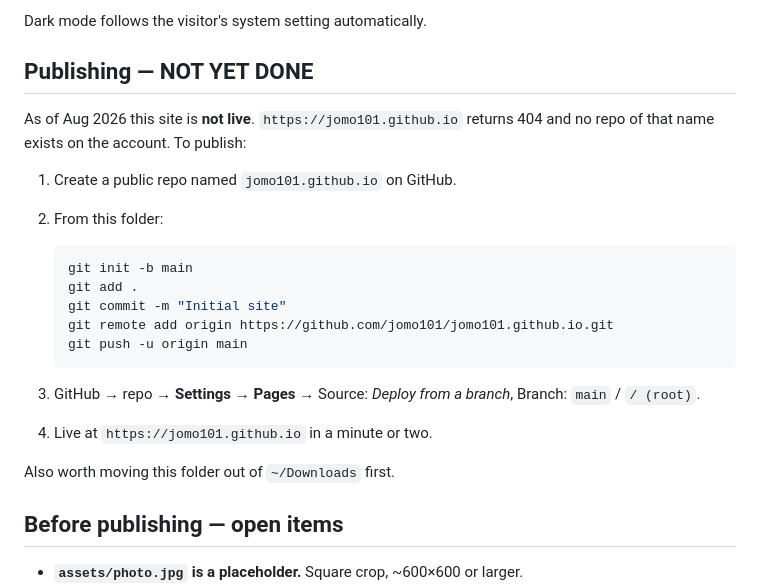
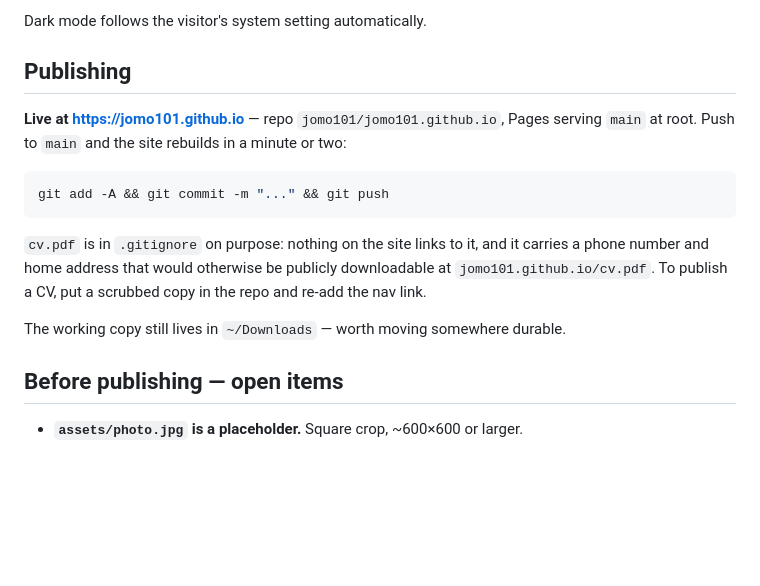
Before and after one commit to jomo101/jomo101.github.io, a Markdown page: README.md, the part around the change. GitHub-like rendering; blank space fills up the shorter version.

Commit message:
README: record live URL and cv.pdf exclusion
Co-Authored-By: Claude Opus 5 <noreply@anthropic.com>

````diff
--- a/README.md
+++ b/README.md
@@ -34,27 +34,22 @@ modes — if you change a color, re-check before publishing.
 
 Dark mode follows the visitor's system setting automatically.
 
-## Publishing — NOT YET DONE
+## Publishing
 
-As of Aug 2026 this site is **not live**. `https://jomo101.github.io` returns
-404 and no repo of that name exists on the account. To publish:
+**Live at https://jomo101.github.io** — repo `jomo101/jomo101.github.io`,
+Pages serving `main` at root. Push to `main` and the site rebuilds in a minute
+or two:
 
-1. Create a public repo named `jomo101.github.io` on GitHub.
-2. From this folder:
+```bash
+git add -A && git commit -m "..." && git push
+```
 
-   ```bash
-   git init -b main
-   git add .
-   git commit -m "Initial site"
-   git remote add origin https://github.com/jomo101/jomo101.github.io.git
-   git push -u origin main
-   ```
+`cv.pdf` is in `.gitignore` on purpose: nothing on the site links to it, and it
+carries a phone number and home address that would otherwise be publicly
+downloadable at `jomo101.github.io/cv.pdf`. To publish a CV, put a scrubbed copy
+in the repo and re-add the nav link.
 
-3. GitHub → repo → **Settings → Pages** → Source: *Deploy from a branch*,
-   Branch: `main` / `/ (root)`.
-4. Live at `https://jomo101.github.io` in a minute or two.
-
-Also worth moving this folder out of `~/Downloads` first.
+The working copy still lives in `~/Downloads` — worth moving somewhere durable.
 
 ## Before publishing — open items
 
````
